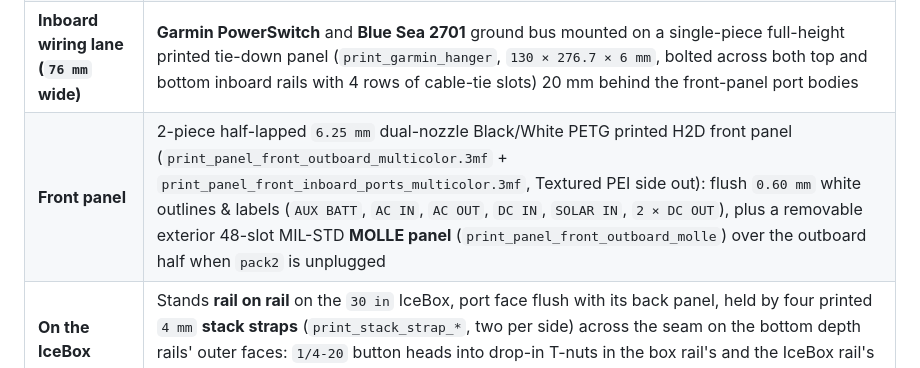
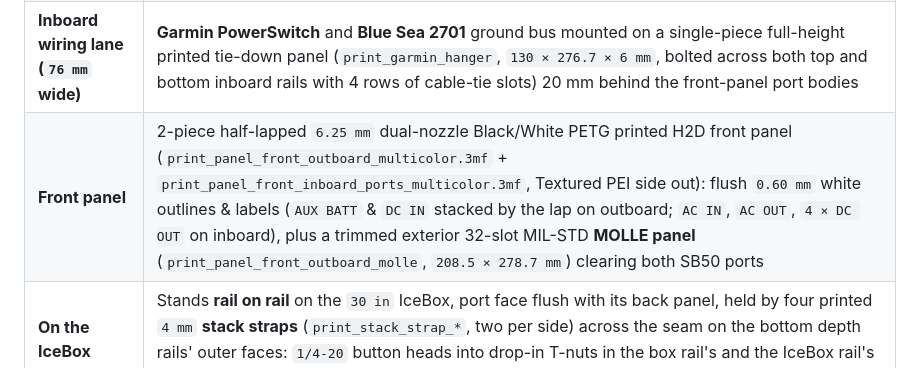
Before and after one commit to dgorman/overlanding, a Markdown page: battery-box/README.md, the part around the change. Rendered like a GitHub page.

Commit message:
Front panels & MOLLE: 4x DC OUT inboard, stacked SB50s by lap on outboard, trimmed 4x8 MOLLE

```diff
--- a/battery-box/README.md
+++ b/battery-box/README.md
@@ -35,7 +35,7 @@ Built from the frame, corner cubes, and panels of a donor **25 in Goose Gear Ice
 | **Center column (`110 mm` wide)** | **Bus shelf** in three wall-half-lapped plates (`print_bus_shelf_0..2`) running rail-to-rail (`521.5 mm`): carries the two 5-stud bus bars and the **SmartShunt 500A** in one row along the tray side (one stud line `23 mm` from the tray edge), leaving full overhead room for 4 AWG lugs and the inboard band under the plate's cable window clear for the MultiPlus, Orion and Garmin leads |
 | **Plate's column face** | **SmartSolar MPPT 100/30** (upright, terminals down), **Cerbo GX**, and **Orion XS 12/12-50A** (terminals down) in one high row along the top, plus a `70 × 70 mm` filleted cable window low in the front tile, opening onto the bus shelf's clear inboard band |
 | **Inboard wiring lane (`76 mm` wide)** | **Garmin PowerSwitch** and **Blue Sea 2701** ground bus mounted on a single-piece full-height printed tie-down panel (`print_garmin_hanger`, `130 × 276.7 × 6 mm`, bolted across both top and bottom inboard rails with 4 rows of cable-tie slots) 20 mm behind the front-panel port bodies |
-| **Front panel** | 2-piece half-lapped `6.25 mm` dual-nozzle Black/White PETG printed H2D front panel (`print_panel_front_outboard_multicolor.3mf` + `print_panel_front_inboard_ports_multicolor.3mf`, Textured PEI side out): flush `0.60 mm` white outlines & labels (`AUX BATT`, `AC IN`, `AC OUT`, `DC IN`, `SOLAR IN`, `2 × DC OUT`), plus a removable exterior 48-slot MIL-STD **MOLLE panel** (`print_panel_front_outboard_molle`) over the outboard half when `pack2` is unplugged |
+| **Front panel** | 2-piece half-lapped `6.25 mm` dual-nozzle Black/White PETG printed H2D front panel (`print_panel_front_outboard_multicolor.3mf` + `print_panel_front_inboard_ports_multicolor.3mf`, Textured PEI side out): flush `0.60 mm` white outlines & labels (`AUX BATT` & `DC IN` stacked by the lap on outboard; `AC IN`, `AC OUT`, `4 × DC OUT` on inboard), plus a trimmed exterior 32-slot MIL-STD **MOLLE panel** (`print_panel_front_outboard_molle`, `208.5 × 278.7 mm`) clearing both SB50 ports |
 | **On the IceBox** | Stands **rail on rail** on the `30 in` IceBox, port face flush with its back panel, held by four printed `4 mm` **stack straps** (`print_stack_strap_*`, two per side) across the seam on the bottom depth rails' outer faces: `1/4-20` button heads into drop-in T-nuts in the box rail's and the IceBox rail's outer slots |
 | **Back, sides, lid** | 2-piece half-lapped `6.25 mm` printed H2D **rear panel** (`print_panel_back_outboard` perforated + `print_panel_back_inboard_gx` carrying the flush **GX Touch 50**); two 2-piece half-lapped `6.25 mm` printed H2D **solid side panel pairs** (`print_panel_side_outboard_back/front` & `print_panel_side_inboard_back/front`, `537.8 × 245.5 mm` assembled, Textured PEI side out); flat `571.5 × 488 × 6 mm` **lid** on top of the top rails held by drop-in T-nuts |
 
```
Also changed, not shown: battery-box/front_inboard_ports_verification.md (+31 -27 lines), battery-box/front_inboard_ports_verification.png, 17 other files.
